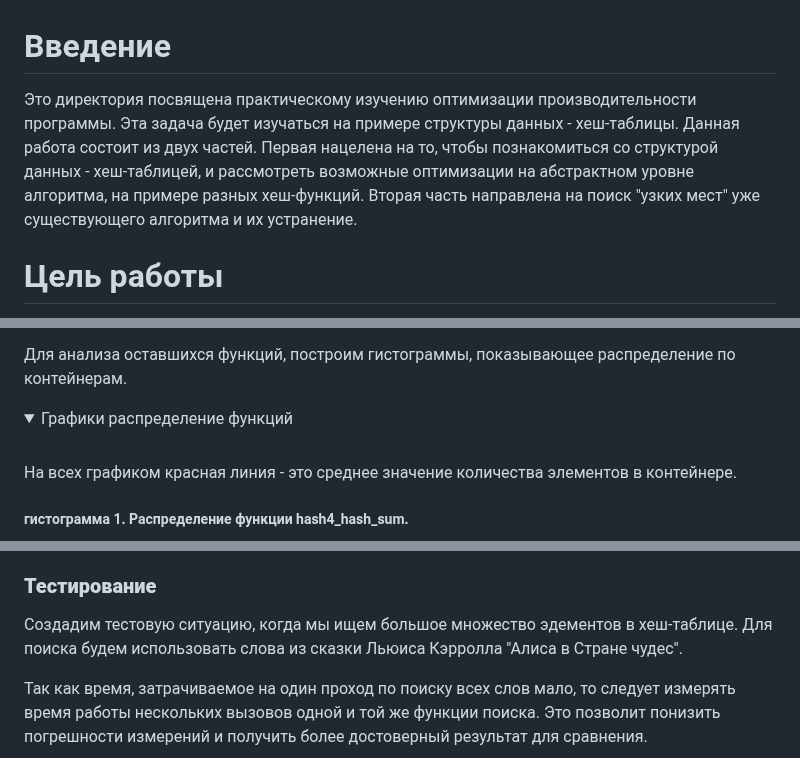
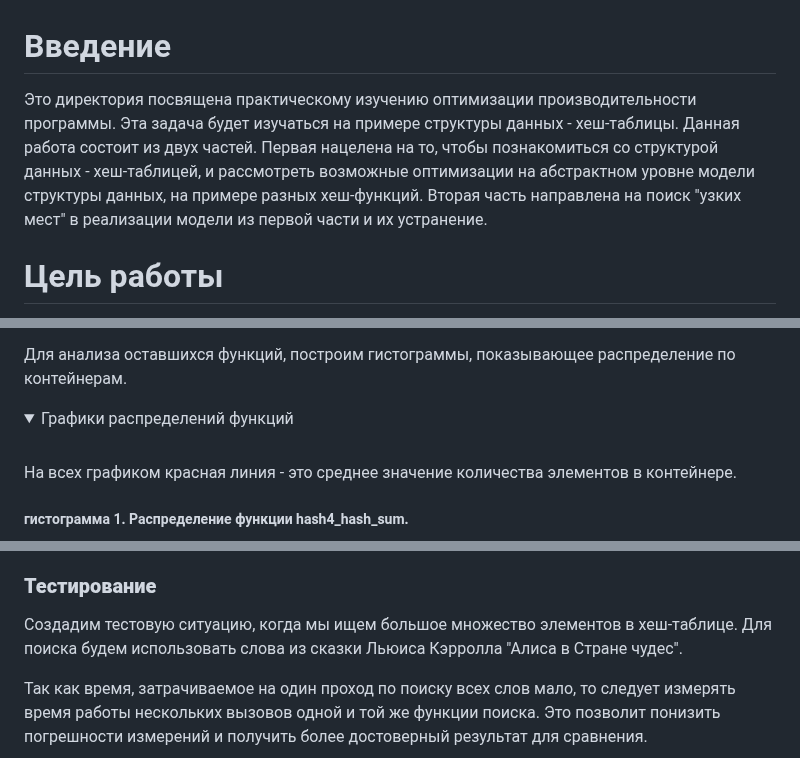
Before and after one commit to ArsenySamoylov/Asm, a Markdown page: HashTable/README.md, 3 parts joined by grey strips. Rendered like a GitHub page; folded sections open.

Commit message:
Corrections in Readme

```diff
--- a/HashTable/README.md
+++ b/HashTable/README.md
@@ -1,6 +1,5 @@
 # Введение
-Это директория посвящена практическому изучению оптимизации производительности программы. Эта задача будет изучаться на примере структуры данных - хеш-таблицы. Данная работа состоит из двух частей. Первая нацелена на то, чтобы познакомиться со структурой данных - хеш-таблицей, и рассмотреть возможные оптимизации на абстрактном уровне алгоритма, на примере разных хеш-функций. Вторая часть направлена на поиск "узких мест" уже существующего алгоритма и их устранение.
-
+Это директория посвящена практическому изучению оптимизации производительности программы. Эта задача будет изучаться на примере структуры данных - хеш-таблицы. Данная работа состоит из двух частей. Первая нацелена на то, чтобы познакомиться со структурой данных - хеш-таблицей, и рассмотреть возможные оптимизации на абстрактном уровне модели структуры данных, на примере разных хеш-функций. Вторая часть направлена на поиск "узких мест" в реализации модели из первой части и их устранение.
 
 # Цель работы
 Основная цель этой работы - научится правильно анализировать абстрактную модель программы и оптимизировать её реализацию, написанную на языке Си.
@@ -131,7 +130,7 @@ hash8_crc32    | 22 |	20	 | 28 |	17	| 18	| 23	| 15	| 22	| 17	| 28
 Для анализа оставшихся функций, построим гистограммы, показывающее распределение по контейнерам.
 
 <details>
-<summary> Графики распределение функций </summary>
+<summary> Графики распределений функций </summary>
 
 <br />
 На всех графиком красная линия - это среднее значение количества элементов в контейнере.
@@ -216,7 +215,7 @@ z
 Из-за большего количества коллизий поиск элемента становится затруднительным, так как высчитать хеш элемента уже недостаточно. Поэтому сфокусируемся на задаче поиска элемента.
 
 ### **Тестирование**
-Создадим тестовую ситуацию, когда мы ищем большое множество эдементов в хеш-таблице. Для поиска будем использовать слова из сказки Льюиса Кэрролла "Алиса в Стране чудес".
+Создадим тестовую ситуацию, когда мы ищем большое множество элементов в хеш-таблице. Для поиска будем использовать слова из сказки Льюиса Кэрролла "Алиса в Стране чудес".
 
 Так как время, затрачиваемое на один проход по поиску всех слов мало, то следует измерять время работы нескольких вызовов одной и той же функции поиска. Это позволит понизить погрешности измерений и получить более достоверный результат для сравнения.
 
```
Also changed, not shown: other parts of HashTable/README.md (+1 -1 lines).
